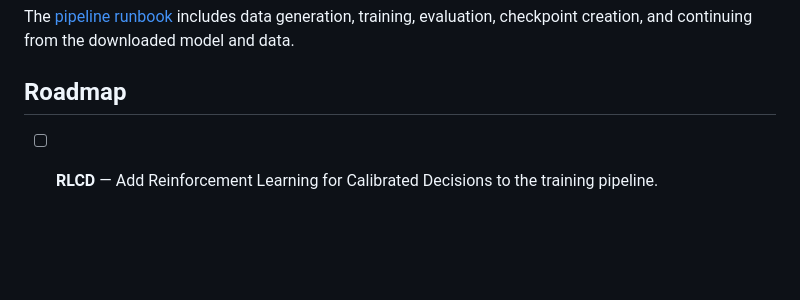
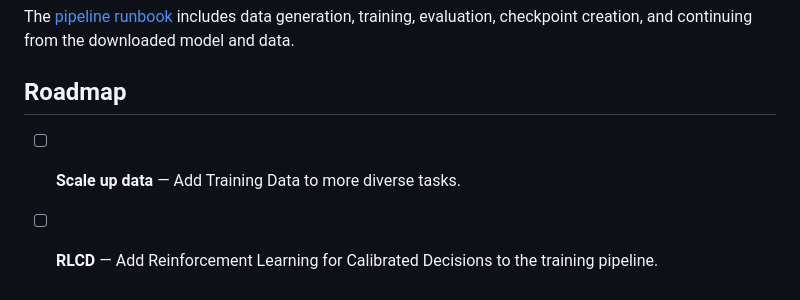
Before and after one commit to 12libao/NanoJev, a Markdown page: README.en.md, the part around the change. GitHub-like rendering; blank space fills up the shorter version.

Commit message:
Update roadmap with new data scaling task

```diff
--- a/README.en.md
+++ b/README.en.md
@@ -122,4 +122,5 @@ The [pipeline runbook](research/pipeline_runbook.md) includes data generation, t
 
 ## Roadmap
 
+- [ ] **Scale up data** — Add Training Data to more diverse tasks.
 - [ ] **RLCD** — Add Reinforcement Learning for Calibrated Decisions to the training pipeline.
```
